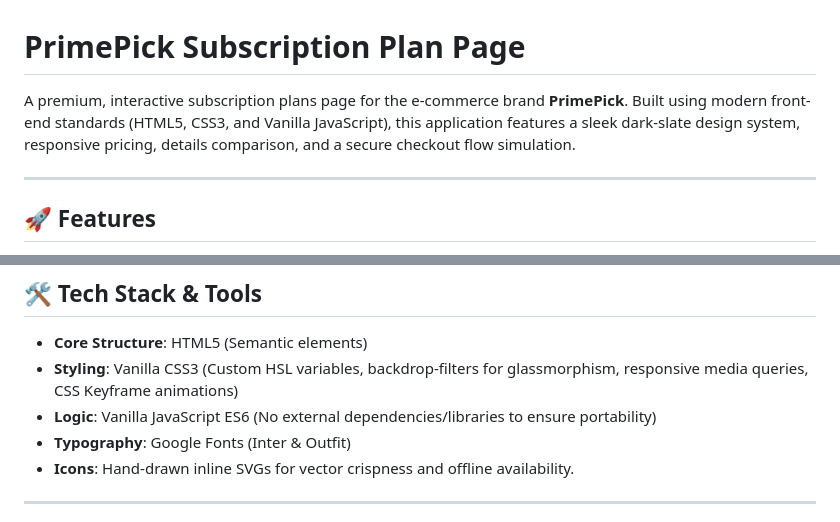
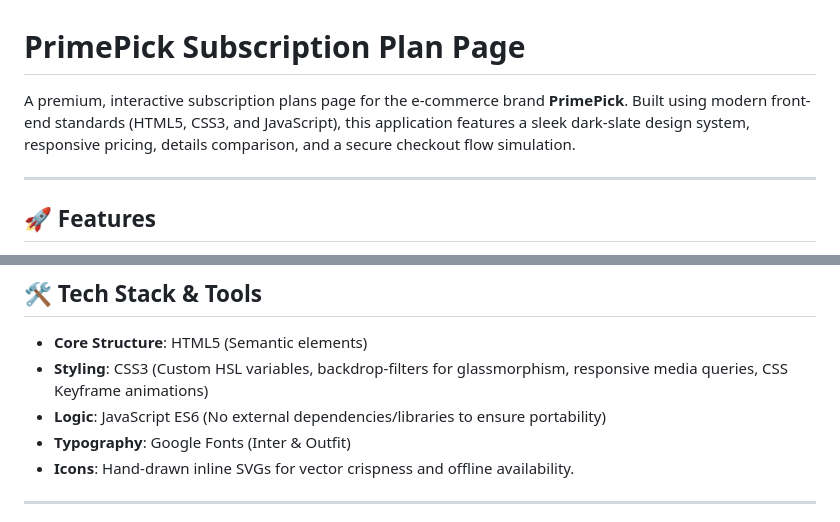
Before and after one commit to MokshajnaMatta/ecommerce-task-cedcoss, a Markdown page: README.md, 2 parts joined by grey strips. Rendered like a GitHub page.

```diff
--- a/README.md
+++ b/README.md
@@ -1,6 +1,6 @@
 # PrimePick Subscription Plan Page
 
-A premium, interactive subscription plans page for the e-commerce brand **PrimePick**. Built using modern front-end standards (HTML5, CSS3, and Vanilla JavaScript), this application features a sleek dark-slate design system, responsive pricing, details comparison, and a secure checkout flow simulation.
+A premium, interactive subscription plans page for the e-commerce brand **PrimePick**. Built using modern front-end standards (HTML5, CSS3, and JavaScript), this application features a sleek dark-slate design system, responsive pricing, details comparison, and a secure checkout flow simulation.
 
 ---
 
@@ -24,8 +24,8 @@ A premium, interactive subscription plans page for the e-commerce brand **PrimeP
 ## 🛠️ Tech Stack & Tools
 
 - **Core Structure**: HTML5 (Semantic elements)
-- **Styling**: Vanilla CSS3 (Custom HSL variables, backdrop-filters for glassmorphism, responsive media queries, CSS Keyframe animations)
-- **Logic**: Vanilla JavaScript ES6 (No external dependencies/libraries to ensure portability)
+- **Styling**: CSS3 (Custom HSL variables, backdrop-filters for glassmorphism, responsive media queries, CSS Keyframe animations)
+- **Logic**: JavaScript ES6 (No external dependencies/libraries to ensure portability)
 - **Typography**: Google Fonts (Inter & Outfit)
 - **Icons**: Hand-drawn inline SVGs for vector crispness and offline availability.
 
```
